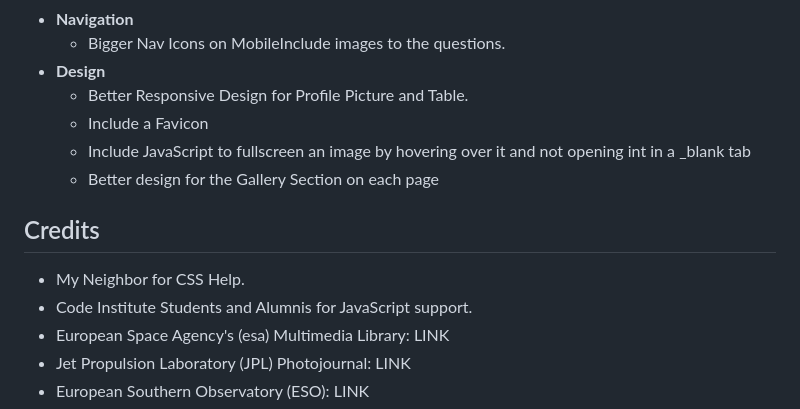
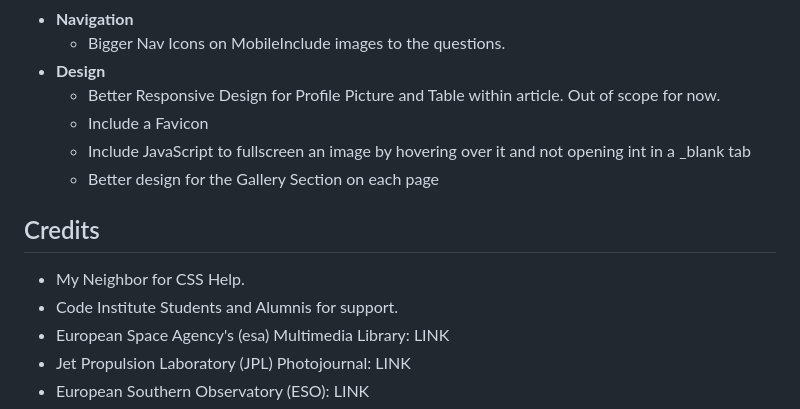
Before and after one commit to askavian/stars, a Markdown page: README.md, the part around the change printed below. Drawn GitHub-style.

Commit message:
docs: final documentation spelling error

```diff
--- a/README.md
+++ b/README.md
@@ -268,7 +269,7 @@ To further improve the typing game, I would add the following features:
 - **Navigation**
     - Bigger Nav Icons on MobileInclude images to the questions.
 - **Design**
-    - Better Responsive Design for Profile Picture and Table.
+    - Better Responsive Design for Profile Picture and Table within article. Out of scope for now.
     - Include a Favicon
     - Include JavaScript to fullscreen an image by hovering over it and not opening int in a _blank tab
     - Better design for the Gallery Section on each page
@@ -277,7 +278,7 @@ To further improve the typing game, I would add the following features:
 ## Credits
 
 - My Neighbor for CSS Help.
-- Code Institute Students and Alumnis for JavaScript support.
+- Code Institute Students and Alumnis for support.
 - European Space Agency's (esa) Multimedia Library: LINK
 - Jet Propulsion Laboratory (JPL) Photojournal: LINK
 - European Southern Observatory (ESO): LINK
```
Also changed, not shown: other parts of README.md (+1 -0 lines).
